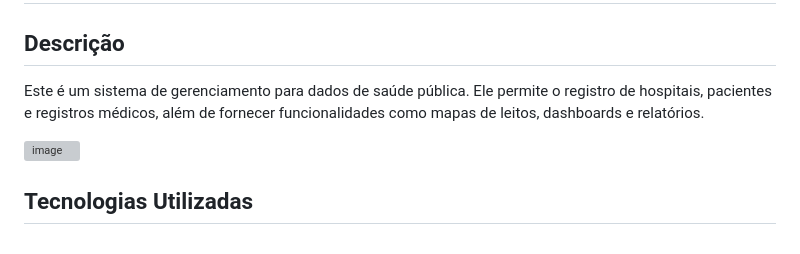
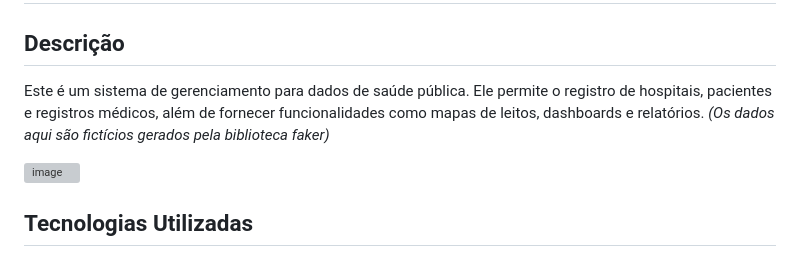
Before and after one commit to LeviLucena/DjangoLivre, a Markdown page: README.md, the part around the change. Drawn GitHub-style; grey boxes are pictures that could not be loaded.

```diff
--- a/README.md
+++ b/README.md
@@ -1,7 +1,7 @@
 # Saúde Pública - Sistema de Gerenciamento
 
 ## Descrição
-Este é um sistema de gerenciamento para dados de saúde pública. Ele permite o registro de hospitais, pacientes e registros médicos, além de fornecer funcionalidades como mapas de leitos, dashboards e relatórios.
+Este é um sistema de gerenciamento para dados de saúde pública. Ele permite o registro de hospitais, pacientes e registros médicos, além de fornecer funcionalidades como mapas de leitos, dashboards e relatórios. *(Os dados aqui são fictícios gerados pela biblioteca faker)*
 
 ![image](https://github.com/LeviLucena/DjangoLivre/assets/34045910/82305e66-0750-4255-b00d-46088b5e04b3)
 
```
